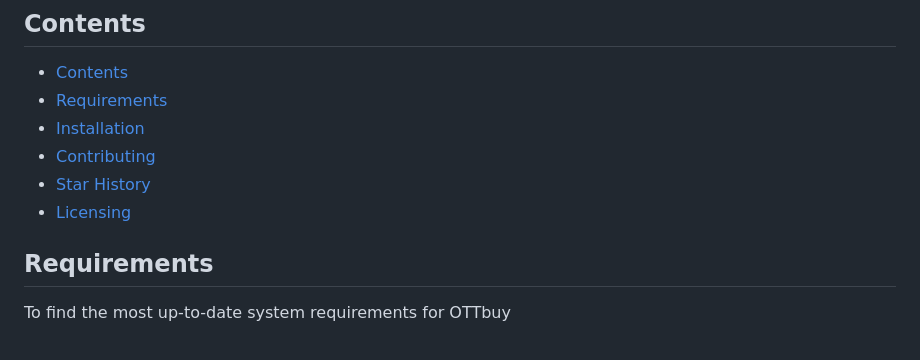
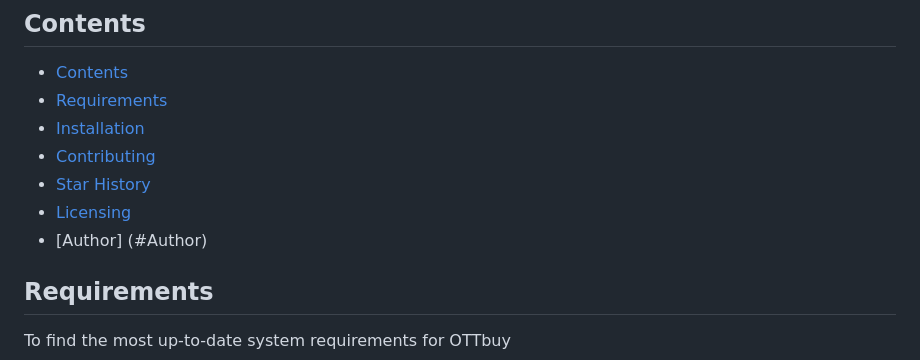
Before and after one commit to jatintiwari0/OTTbuy, a Markdown page: README.md, the part around the change. GitHub-like rendering.

```diff
--- a/README.md
+++ b/README.md
@@ -17,6 +17,7 @@ OTTbuy is designed to be extensible and to integrate easily with your favorite s
 - [Contributing](#contributing)
 - [Star History](#star-history)
 - [Licensing](#licensing)
+- [Author] (#Author)
 
 
 ## Requirements
```
